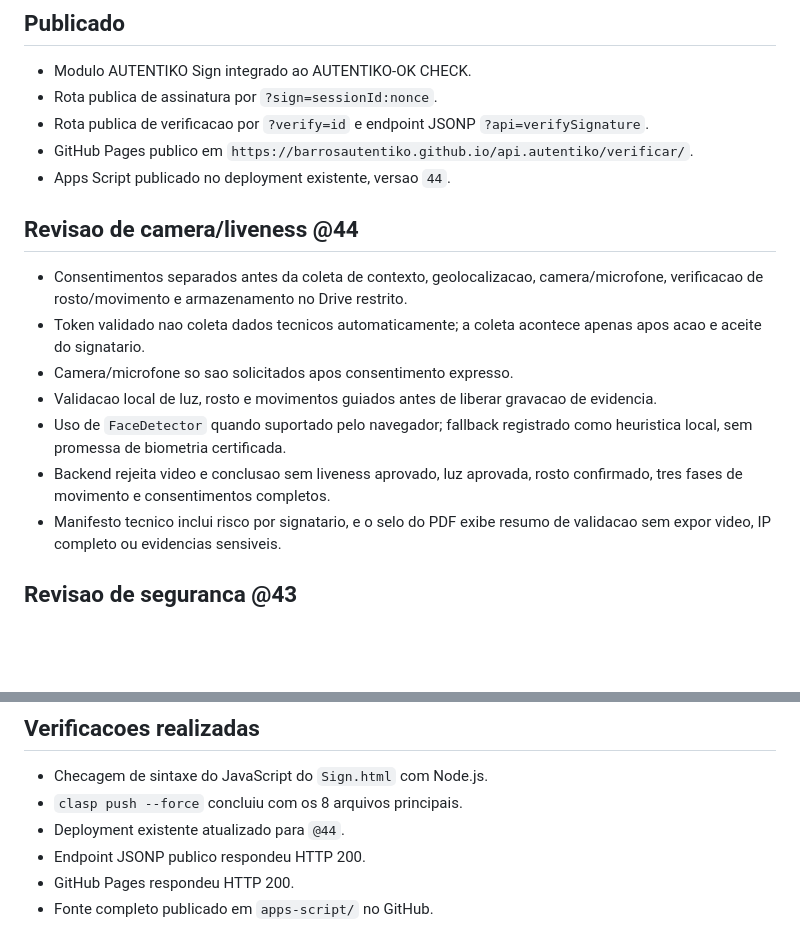
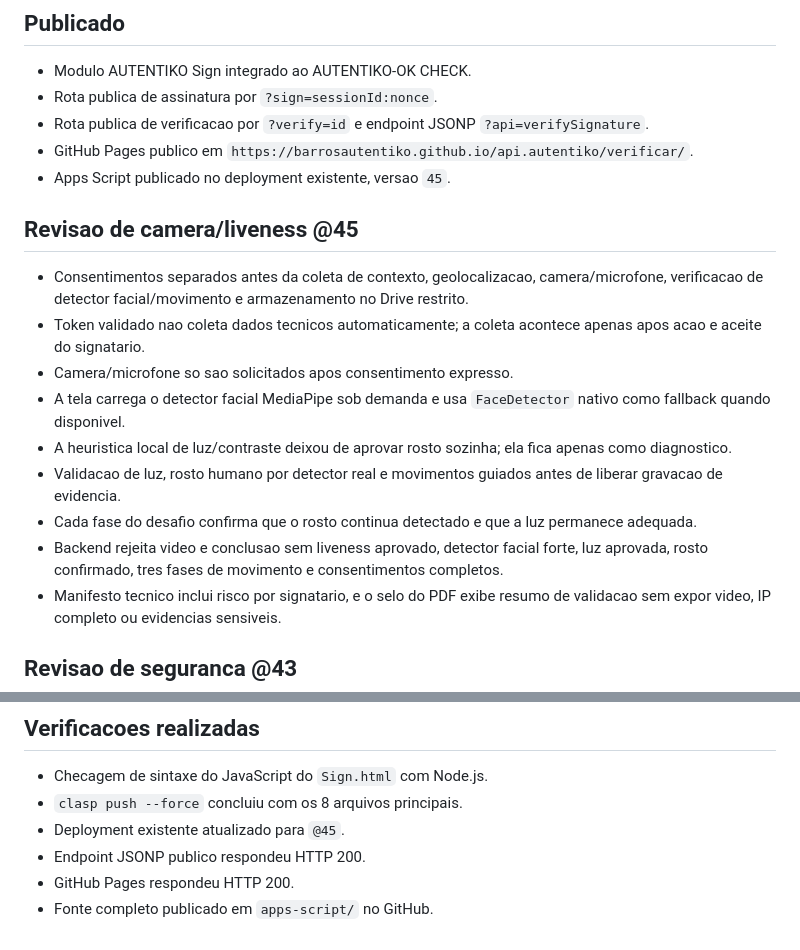
Before and after one commit to BARROSAUTENTIKO/api.autentiko, a Markdown page: release-notes/AUTENTIKO_SIGN_V1_2026-07-02.md, 2 parts joined by grey strips. Drawn GitHub-style; blank space fills up the shorter version.

Commit message:
Atualiza release notes para versao 45

```diff
--- a/release-notes/AUTENTIKO_SIGN_V1_2026-07-02.md
+++ b/release-notes/AUTENTIKO_SIGN_V1_2026-07-02.md
@@ -6,16 +6,18 @@
 - Rota publica de assinatura por `?sign=sessionId:nonce`.
 - Rota publica de verificacao por `?verify=id` e endpoint JSONP `?api=verifySignature`.
 - GitHub Pages publico em `https://barrosautentiko.github.io/api.autentiko/verificar/`.
-- Apps Script publicado no deployment existente, versao `44`.
+- Apps Script publicado no deployment existente, versao `45`.
 
-## Revisao de camera/liveness @44
+## Revisao de camera/liveness @45
 
-- Consentimentos separados antes da coleta de contexto, geolocalizacao, camera/microfone, verificacao de rosto/movimento e armazenamento no Drive restrito.
+- Consentimentos separados antes da coleta de contexto, geolocalizacao, camera/microfone, verificacao de detector facial/movimento e armazenamento no Drive restrito.
 - Token validado nao coleta dados tecnicos automaticamente; a coleta acontece apenas apos acao e aceite do signatario.
 - Camera/microfone so sao solicitados apos consentimento expresso.
-- Validacao local de luz, rosto e movimentos guiados antes de liberar gravacao de evidencia.
-- Uso de `FaceDetector` quando suportado pelo navegador; fallback registrado como heuristica local, sem promessa de biometria certificada.
-- Backend rejeita video e conclusao sem liveness aprovado, luz aprovada, rosto confirmado, tres fases de movimento e consentimentos completos.
+- A tela carrega o detector facial MediaPipe sob demanda e usa `FaceDetector` nativo como fallback quando disponivel.
+- A heuristica local de luz/contraste deixou de aprovar rosto sozinha; ela fica apenas como diagnostico.
+- Validacao de luz, rosto humano por detector real e movimentos guiados antes de liberar gravacao de evidencia.
+- Cada fase do desafio confirma que o rosto continua detectado e que a luz permanece adequada.
+- Backend rejeita video e conclusao sem liveness aprovado, detector facial forte, luz aprovada, rosto confirmado, tres fases de movimento e consentimentos completos.
 - Manifesto tecnico inclui risco por signatario, e o selo do PDF exibe resumo de validacao sem expor video, IP completo ou evidencias sensiveis.
 
 ## Revisao de seguranca @43
@@ -81,7 +83,7 @@
 
 - Checagem de sintaxe do JavaScript do `Sign.html` com Node.js.
 - `clasp push --force` concluiu com os 8 arquivos principais.
-- Deployment existente atualizado para `@44`.
+- Deployment existente atualizado para `@45`.
 - Endpoint JSONP publico respondeu HTTP 200.
 - GitHub Pages respondeu HTTP 200.
 - Fonte completo publicado em `apps-script/` no GitHub.
```
